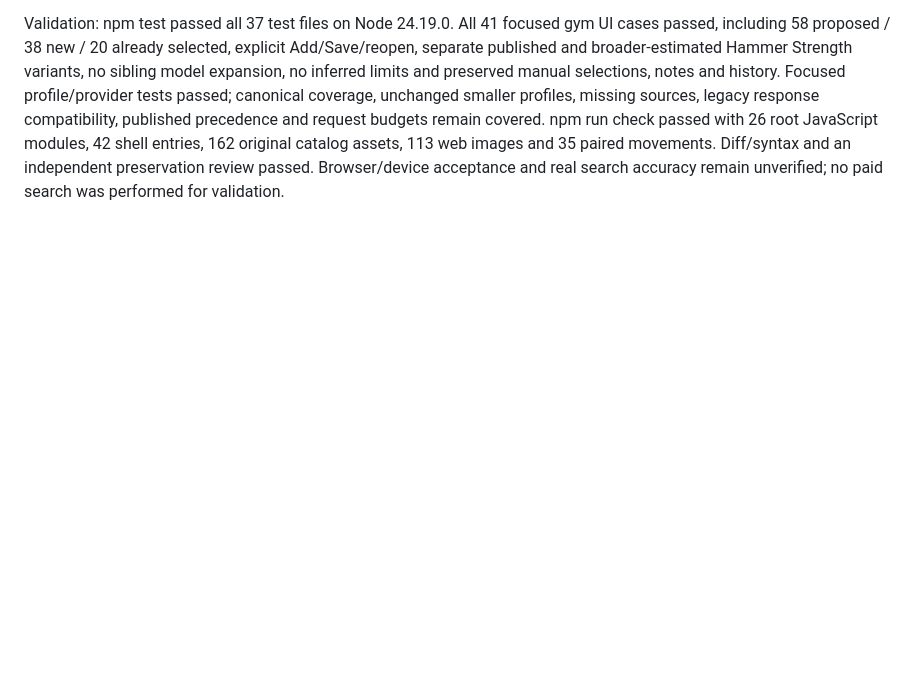
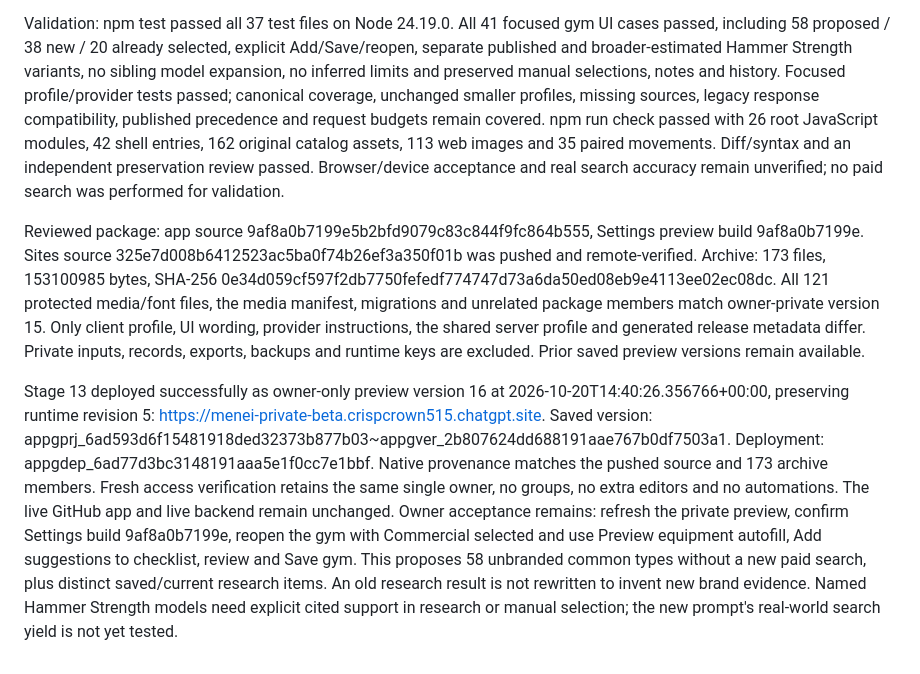
Before and after one commit to 412DoubleB/Muscle-Growth-Tracker, a Markdown page: docs/codex/DEVELOPMENT.md, the part around the change. GitHub-like rendering; blank space fills up the shorter version.

Commit message:
Record fuller equipment owner-private preview release

```diff
--- a/docs/codex/DEVELOPMENT.md
+++ b/docs/codex/DEVELOPMENT.md
@@ -816,3 +816,30 @@ check passed with 26 root JavaScript modules, 42 shell entries, 162 original
 catalog assets, 113 web images and 35 paired movements. Diff/syntax and an
 independent preservation review passed. Browser/device acceptance and real
 search accuracy remain unverified; no paid search was performed for validation.
+
+Reviewed package: app source 9af8a0b7199e5b2bfd9079c83c844f9fc864b555,
+Settings preview build 9af8a0b7199e. Sites source
+325e7d008b6412523ac5ba0f74b26ef3a350f01b was pushed and remote-verified.
+Archive: 173 files, 153100985 bytes, SHA-256
+0e34d059cf597f2db7750fefedf774747d73a6da50ed08eb9e4113ee02ec08dc.
+All 121 protected media/font files, the media manifest, migrations and
+unrelated package members match owner-private version 15. Only client profile,
+UI wording, provider instructions, the shared server profile and generated
+release metadata differ. Private inputs, records, exports, backups and runtime
+keys are excluded. Prior saved preview versions remain available.
+
+Stage 13 deployed successfully as owner-only preview version 16 at
+2026-10-20T14:40:26.356766+00:00, preserving runtime revision 5:
+https://menei-private-beta.crispcrown515.chatgpt.site.
+Saved version: appgprj_6ad593d6f15481918ded32373b877b03~appgver_2b807624dd688191aae767b0df7503a1.
+Deployment: appgdep_6ad77d3bc3148191aaa5e1f0cc7e1bbf.
+Native provenance matches the pushed source and 173 archive members. Fresh
+access verification retains the same single owner, no groups, no extra editors
+and no automations. The live GitHub app and live backend remain unchanged.
+Owner acceptance remains: refresh the private preview, confirm Settings build
+9af8a0b7199e, reopen the gym with Commercial selected and use Preview equipment
+autofill, Add suggestions to checklist, review and Save gym. This proposes 58
+unbranded common types without a new paid search, plus distinct saved/current
+research items. An old research result is not rewritten to invent new brand
+evidence. Named Hammer Strength models need explicit cited support in research
+or manual selection; the new prompt's real-world search yield is not yet tested.
```
